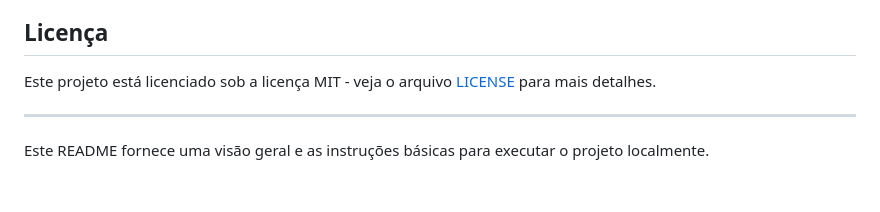
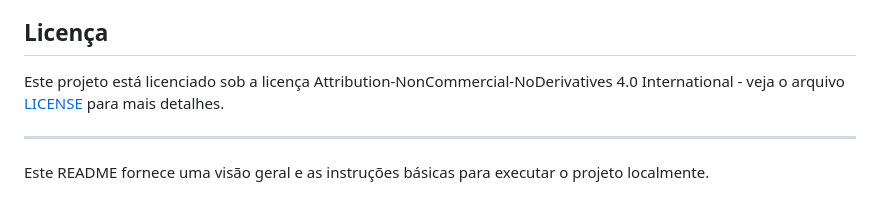
Before and after one commit to iagolirapasssos/ClassPortal, a Markdown page: README.md, the part around the change. Drawn GitHub-style.

```diff
--- a/README.md
+++ b/README.md
@@ -152,7 +152,7 @@ Se você estiver hospedando o projeto em um ambiente estático como GitHub Pages
 
 ## Licença
 
-Este projeto está licenciado sob a licença MIT - veja o arquivo [LICENSE](LICENSE) para mais detalhes.
+Este projeto está licenciado sob a licença Attribution-NonCommercial-NoDerivatives 4.0 International - veja o arquivo [LICENSE](LICENSE) para mais detalhes.
 
 ---
 
```
